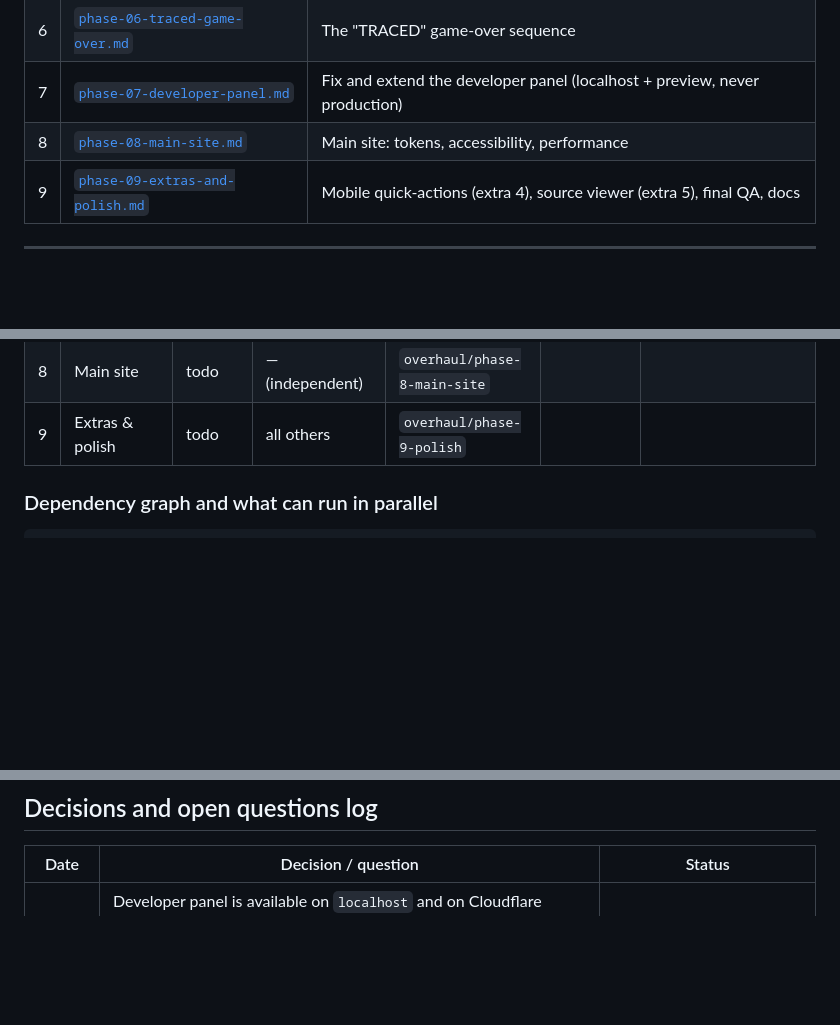
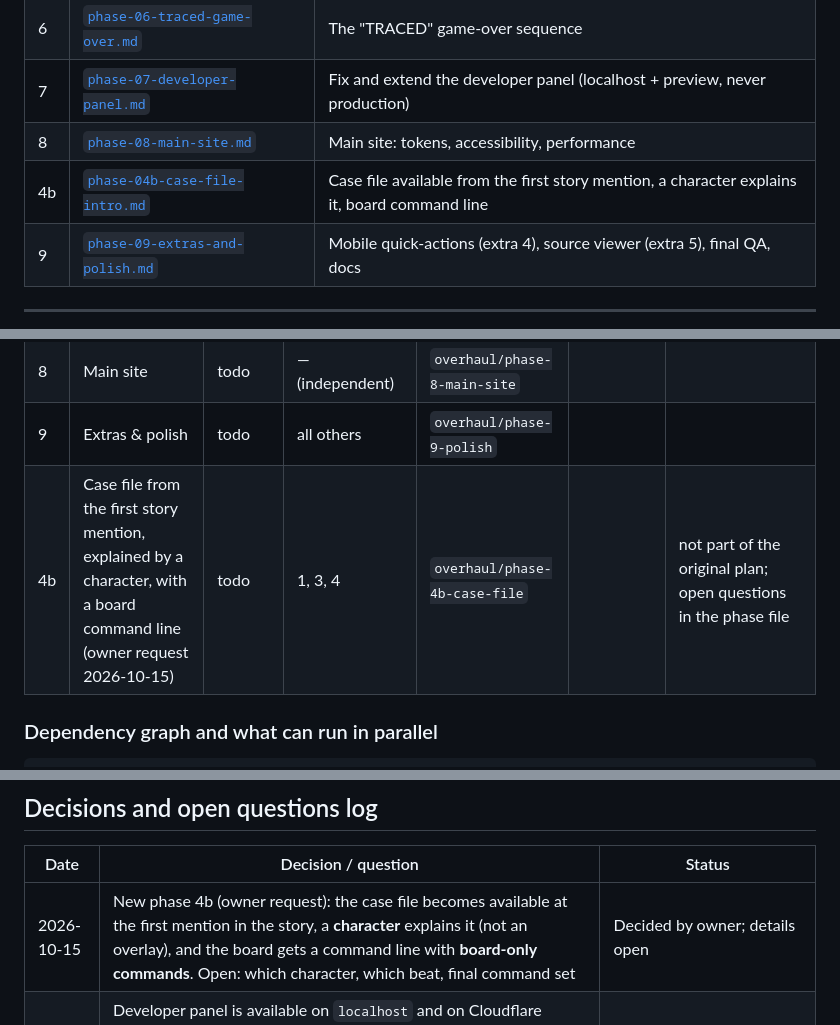
Before and after one commit to Filiposakkq/Website, a Markdown page: docs/overhaul/README.md, 3 parts joined by grey strips. GitHub-like rendering; blank space fills up the shorter version.

```diff
--- a/docs/overhaul/README.md
+++ b/docs/overhaul/README.md
@@ -58,6 +58,7 @@ Phase files:
 | 6 | [`phase-06-traced-game-over.md`](phase-06-traced-game-over.md) | The "TRACED" game-over sequence |
 | 7 | [`phase-07-developer-panel.md`](phase-07-developer-panel.md) | Fix and extend the developer panel (localhost + preview, never production) |
 | 8 | [`phase-08-main-site.md`](phase-08-main-site.md) | Main site: tokens, accessibility, performance |
+| 4b | [`phase-04b-case-file-intro.md`](phase-04b-case-file-intro.md) | Case file available from the first story mention, a character explains it, board command line |
 | 9 | [`phase-09-extras-and-polish.md`](phase-09-extras-and-polish.md) | Mobile quick-actions (extra 4), source viewer (extra 5), final QA, docs |
 
 ---
@@ -77,6 +78,7 @@ Update this table in every phase's pull request. Status values: `todo`, `in prog
 | 7 | Developer panel | todo | 1; best after 2–6 | `overhaul/phase-7-devpanel` | | |
 | 8 | Main site | todo | — (independent) | `overhaul/phase-8-main-site` | | |
 | 9 | Extras & polish | todo | all others | `overhaul/phase-9-polish` | | |
+| 4b | Case file from the first story mention, explained by a character, with a board command line (owner request 2026-10-15) | todo | 1, 3, 4 | `overhaul/phase-4b-case-file` | | not part of the original plan; open questions in the phase file |
 
 ### Dependency graph and what can run in parallel
 
@@ -377,6 +379,7 @@ None of these is a regression and none blocks the game; each has a home phase.
 
 | Date | Decision / question | Status |
 |---|---|---|
+| 2026-10-15 | New phase 4b (owner request): the case file becomes available at the first mention in the story, a **character** explains it (not an overlay), and the board gets a command line with **board-only commands**. Open: which character, which beat, final command set | Decided by owner; details open |
 | 2026-10-13 | Developer panel is available on `localhost` and on Cloudflare preview URLs, never on production. **Open:** the exact preview hostname pattern (assumed `*.workers.dev`, unverified) and whether the production Workers' own `workers.dev` URLs are disabled (otherwise the panel would show there too) | Decided by owner; pattern for the owner to confirm |
 | 2026-10-13 | "hello, friend." was off-screen in the real reveal and the ghost panel was painted under the terminal text; fixed on branch `fix/hello-center-ghost-mobile` (not part of any phase) | Done, owner to merge |
 | 2026-10-11 | Extras 1, 2, 3, 7 are out of scope; extras 4, 5, 6, 8 are in | Decided by owner |
```
Also changed, not shown: docs/overhaul/phase-04b-case-file-intro.md (added, +89 -0 lines), docs/overhaul/phase-conflicts.md (+4 -0 lines).
